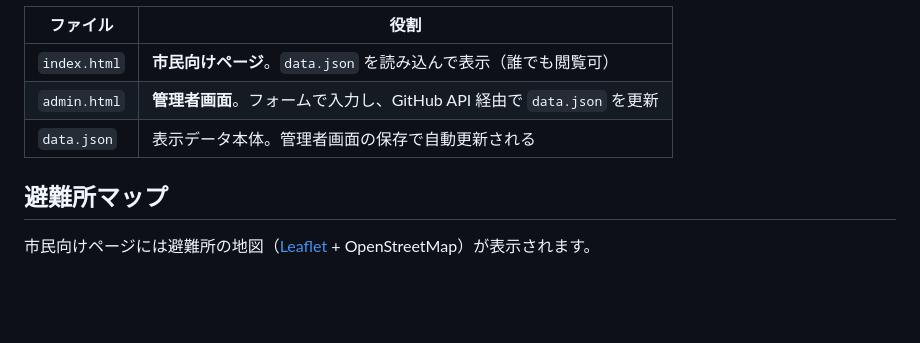
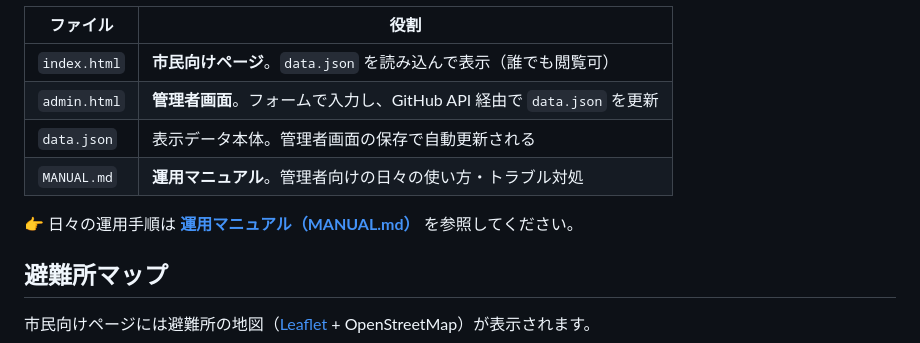
Before and after one commit to uki-bousai/bousai-dashboard, a Markdown page: README.md, the part around the change. Rendered like a GitHub page; blank space fills up the shorter version.

```diff
--- a/README.md
+++ b/README.md
@@ -8,6 +8,9 @@
 | `index.html` | **市民向けページ**。`data.json` を読み込んで表示（誰でも閲覧可） |
 | `admin.html` | **管理者画面**。フォームで入力し、GitHub API 経由で `data.json` を更新 |
 | `data.json` | 表示データ本体。管理者画面の保存で自動更新される |
+| `MANUAL.md` | **運用マニュアル**。管理者向けの日々の使い方・トラブル対処 |
+
+👉 日々の運用手順は **[運用マニュアル（MANUAL.md）](MANUAL.md)** を参照してください。
 
 ## 避難所マップ
 
```
Also changed, not shown: MANUAL.md (added, +164 -0 lines).
